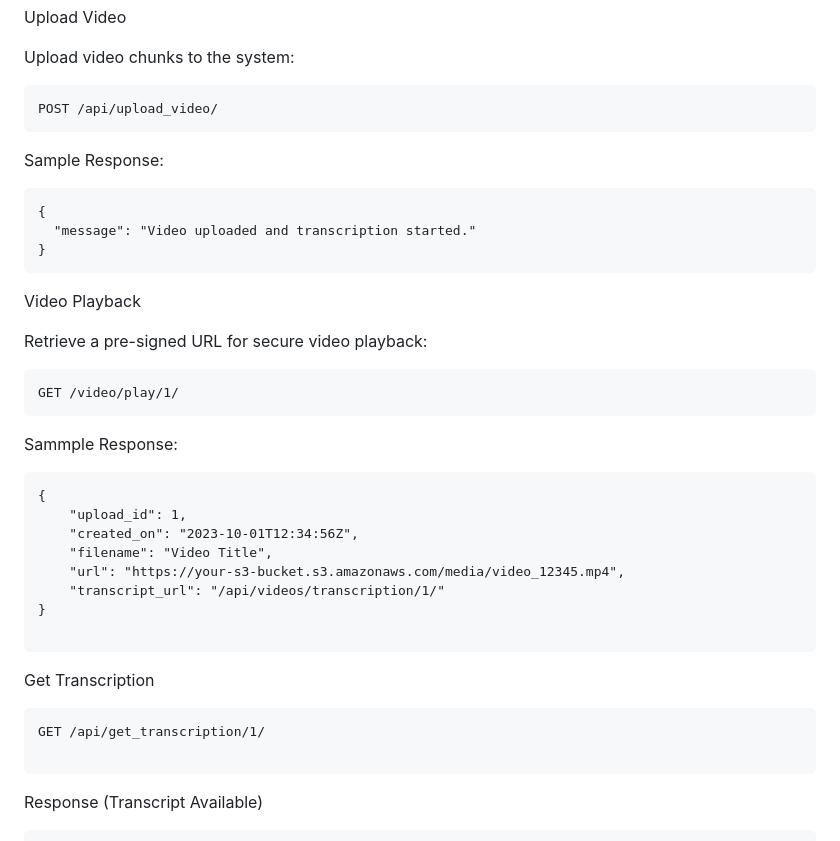
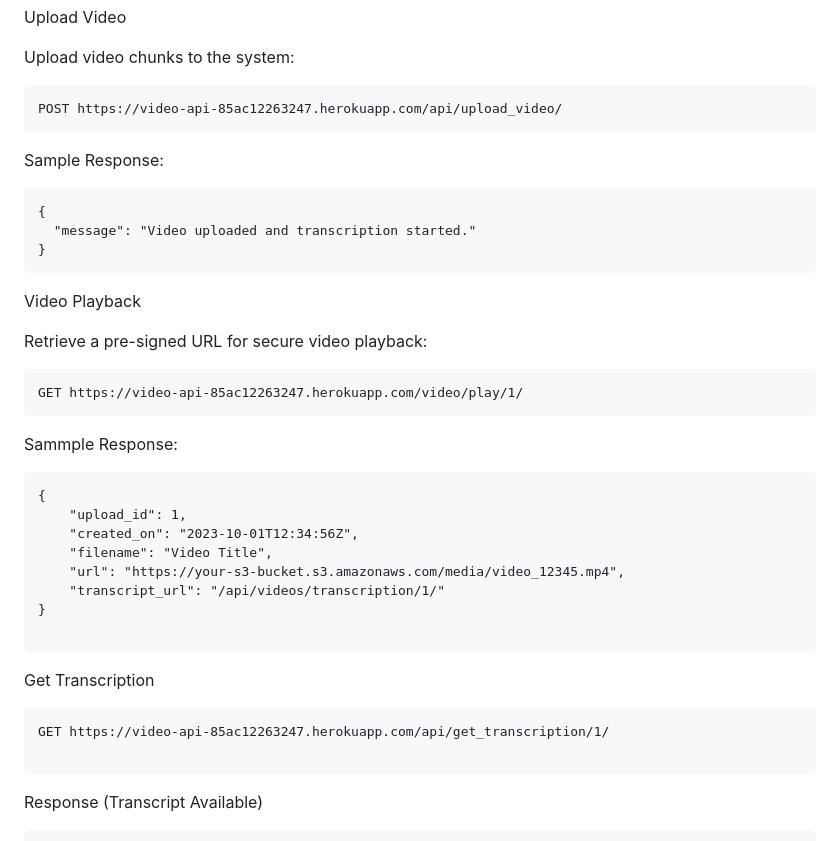
Before and after one commit to Dipec001/video-api, a Markdown page: README.md, the part around one of its changes. Drawn GitHub-style.

````diff
--- a/README.md
+++ b/README.md
@@ -129,7 +129,7 @@ Upload Video
 Upload video chunks to the system:
 
 ```http
-POST /api/upload_video/
+POST https://video-api-85ac12263247.herokuapp.com/api/upload_video/
 ```
 
 Sample Response:
@@ -144,7 +144,7 @@ Video Playback
 Retrieve a pre-signed URL for secure video playback:
 
 ```http
-GET /video/play/1/
+GET https://video-api-85ac12263247.herokuapp.com/video/play/1/
 ```
 Sammple Response:
 ```
@@ -159,7 +159,7 @@ Sammple Response:
 ```
 Get Transcription
 ```Request
-GET /api/get_transcription/1/
+GET https://video-api-85ac12263247.herokuapp.com/api/get_transcription/1/
 
 ```
 Response (Transcript Available)
````
Also changed, not shown: other parts of README.md (+5 -5 lines).
